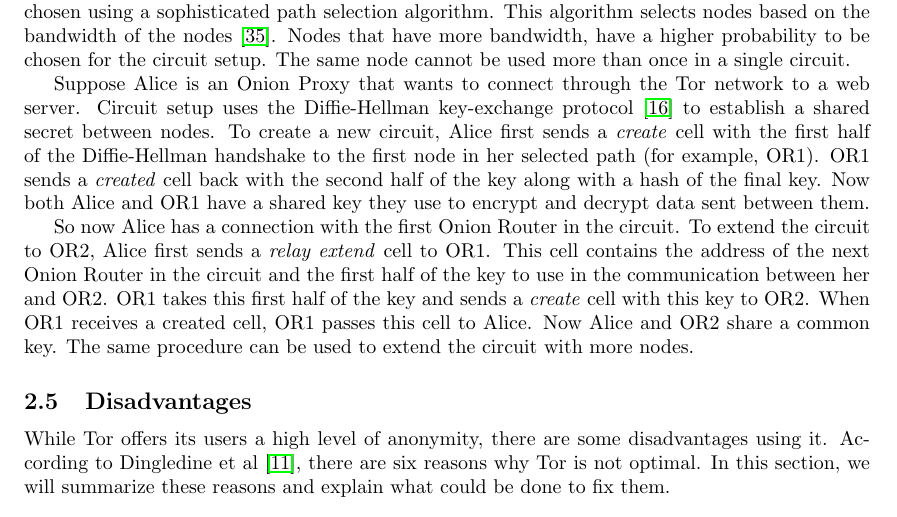
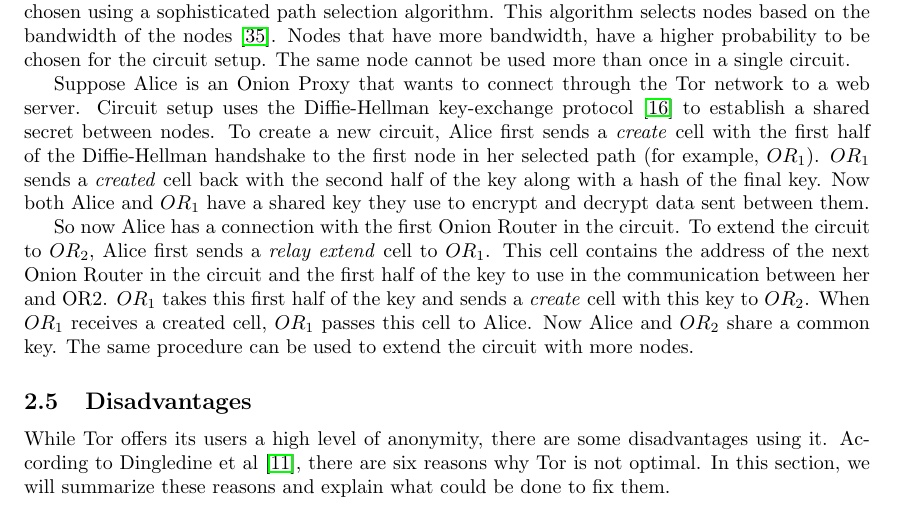
Before and after one commit to rjagerman/ANON, a LaTeX paper (paper.tex): part of page 4 of 16, cut so that both start at the same text. Compiled offline with pdfLaTeX.

Commit message:
Made OR1 / OR2 more readable in the section about Tor circuit creation

```diff
--- a/paper.tex
+++ b/paper.tex
@@ -133,9 +133,9 @@
 
 		%Before a circuit can be established, a path has to be chosen. The current path selection algorithm in Tor selects nodes based on the bandwidth of the nodes \cite{wang2012congestion}. Nodes that have more bandwidth, have a higher probability to be chosen for the circuit setup, however, the same node can't be used more than once in a circuit.
 
-		Suppose Alice is an Onion Proxy that wants to connect through the Tor network to a web server. Circuit setup uses the Diffie-Hellman key-exchange protocol \cite{diffiehellman} to establish a shared secret between nodes. To create a new circuit, Alice first sends a \emph{create} cell with the first half of the Diffie-Hellman handshake to the first node in her selected path (for example, OR1). OR1 sends a \emph{created} cell back with the second half of the key along with a hash of the final key. Now both Alice and OR1 have a shared key they use to encrypt and decrypt data sent between them.
+		Suppose Alice is an Onion Proxy that wants to connect through the Tor network to a web server. Circuit setup uses the Diffie-Hellman key-exchange protocol \cite{diffiehellman} to establish a shared secret between nodes. To create a new circuit, Alice first sends a \emph{create} cell with the first half of the Diffie-Hellman handshake to the first node in her selected path (for example, $ OR_1 $). $ OR_1 $ sends a \emph{created} cell back with the second half of the key along with a hash of the final key. Now both Alice and $ OR_1 $ have a shared key they use to encrypt and decrypt data sent between them.
 
-		So now Alice has a connection with the first Onion Router in the circuit. To extend the circuit to OR2, Alice first sends a \emph{relay extend} cell to OR1. This cell contains the address of the next Onion Router in the circuit and the first half of the key to use in the communication between her and OR2. OR1 takes this first half of the key and sends a \emph{create} cell with this key to OR2. When OR1 receives a created cell, OR1 passes this cell to Alice. Now Alice and OR2 share a common key. The same procedure can be used to extend the circuit with more nodes.
+		So now Alice has a connection with the first Onion Router in the circuit. To extend the circuit to $ OR_2 $, Alice first sends a \emph{relay extend} cell to $ OR_1 $. This cell contains the address of the next Onion Router in the circuit and the first half of the key to use in the communication between her and OR2. $ OR_1 $ takes this first half of the key and sends a \emph{create} cell with this key to $ OR_2 $. When $ OR_1 $ receives a created cell, $ OR_1 $ passes this cell to Alice. Now Alice and $ OR_2 $ share a common key. The same procedure can be used to extend the circuit with more nodes.
 
 	\subsection{Disadvantages}
 		\label{ss:tor_disadvantages}
```
